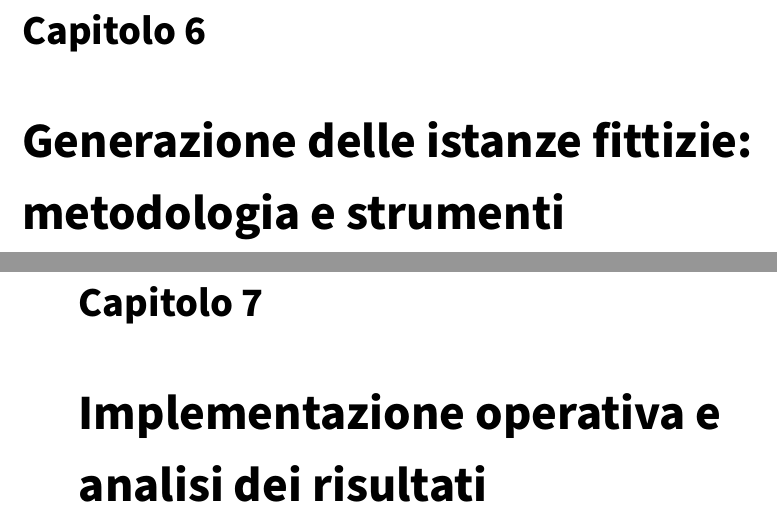
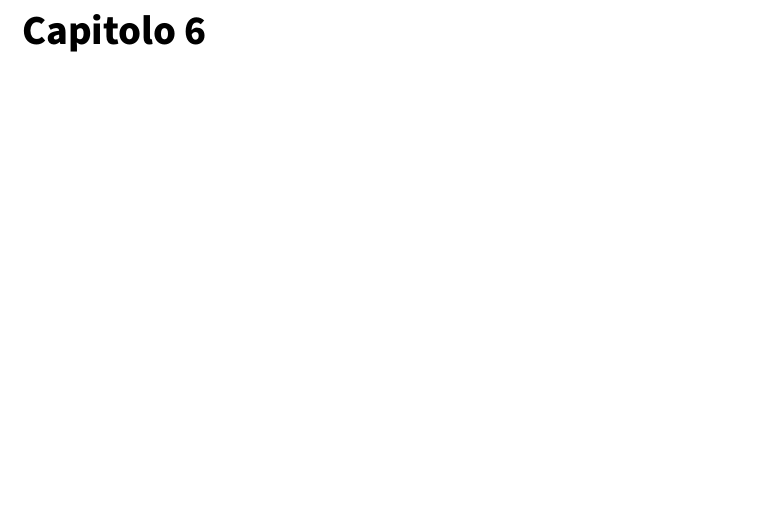
Before and after one commit to guglielmobarison/bachelor, a LaTeX thesis (thesis.tex): two parts of pages 14 and 15 of 19 before the commit and part of page 14 of 17 after it, the two joined at a grey line, cut so that both start at the same text, the shorter picture padded with empty space. Compiled offline with pdfLaTeX.

Commit message:
rimossione capitoli

```diff
--- a/thesis.tex
+++ b/thesis.tex
@@ -49,7 +49,5 @@
     \chapter{Procedure tecniche di acquisizione e analisi preliminare}
     \chapter{Criticità riscontrate e generazione di istanze fittizie}
-    \chapter{Generazione delle istanze fittizie: metodologia e strumenti}
-    \chapter{Implementazione operativa e analisi dei risultati}
     \chapter{Conclusioni e prospettive future}
 
     % TODO fix definitivo thesis.cls riga 12
```
Also changed, not shown: thesis.tex (2 more changed lines).
